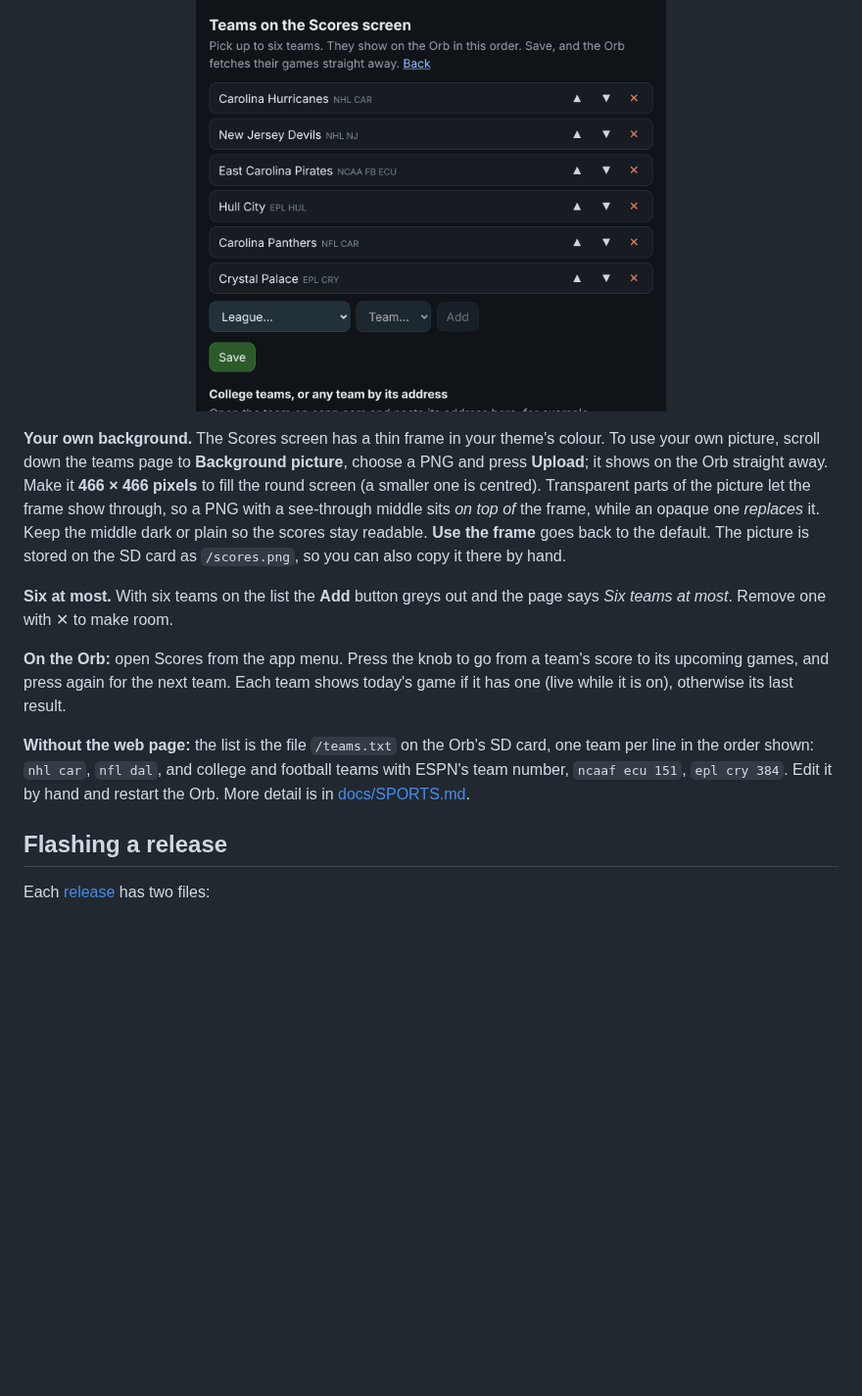
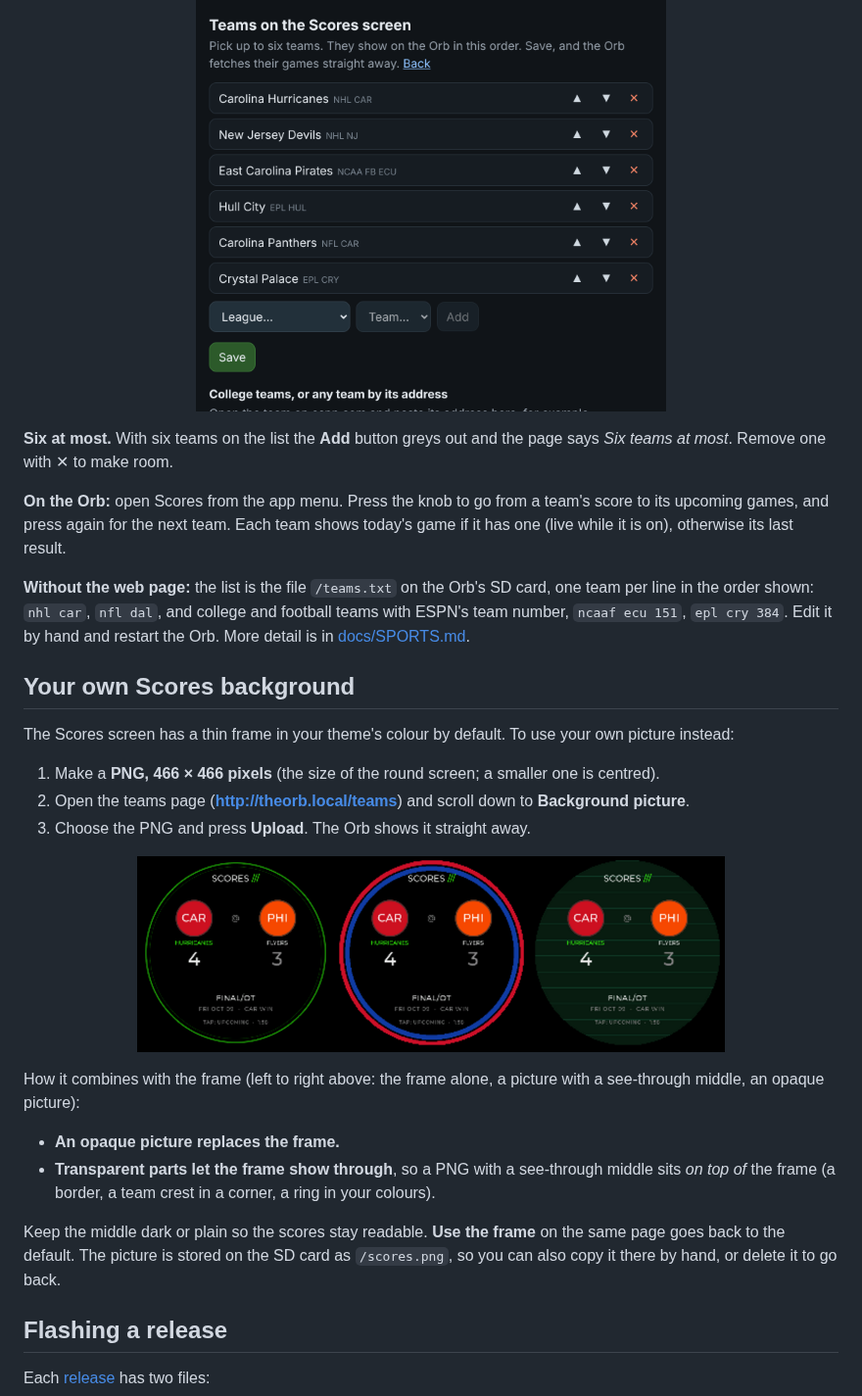
Before and after one commit to digidigs2/Orb-os-Sports, a Markdown page: README.md, the part around the change. Shown at 98% size. GitHub-like rendering; pictures changed too: docs/img/scores-backgrounds.png (added); blank space fills up the shorter version.

Commit message:
README: the Scores background gets its own section, with a picture
Co-Authored-By: Claude Opus 5.5 <noreply@anthropic.com>
Claude-Session: https://claude.ai/code/session_01X5Coc4dHpDduCjRKXiVRgC

```diff
--- a/README.md
+++ b/README.md
@@ -49,15 +49,6 @@ them in a web browser on any phone or computer on the same WiFi as the Orb.
 
 <p align="center"><img src="docs/img/teams-page.png" width="480" alt="The teams page: six teams, each with up, down and remove buttons, then the league and team lists, Add and Save"></p>
 
-**Your own background.** The Scores screen has a thin frame in your theme's colour. To use
-your own picture, scroll down the teams page to **Background picture**, choose a PNG and press
-**Upload**; it shows on the Orb straight away. Make it **466 × 466 pixels** to fill the round
-screen (a smaller one is centred). Transparent parts of the picture let the frame show
-through, so a PNG with a see-through middle sits *on top of* the frame, while an opaque one
-*replaces* it. Keep the middle dark or plain so the scores stay readable. **Use the frame**
-goes back to the default. The picture is stored on the SD card as `/scores.png`, so you can
-also copy it there by hand.
-
 **Six at most.** With six teams on the list the **Add** button greys out and the page says
 *Six teams at most*. Remove one with ✕ to make room.
 
@@ -69,6 +60,29 @@ upcoming games, and press again for the next team. Each team shows today's game
 line in the order shown: `nhl car`, `nfl dal`, and college and football teams with ESPN's team
 number, `ncaaf ecu 151`, `epl cry 384`. Edit it by hand and restart the Orb. More detail is in
 [docs/SPORTS.md](docs/SPORTS.md).
+
+## Your own Scores background
+
+The Scores screen has a thin frame in your theme's colour by default. To use your own picture
+instead:
+
+1. Make a **PNG, 466 × 466 pixels** (the size of the round screen; a smaller one is centred).
+2. Open the teams page (**http://theorb.local/teams**) and scroll down to **Background
+   picture**.
+3. Choose the PNG and press **Upload**. The Orb shows it straight away.
+
+<p align="center"><img src="docs/img/scores-backgrounds.png" width="600" alt="Three Scores screens: the default frame, a ring picture with a clear middle on top of it, and an opaque picture replacing it"></p>
+
+How it combines with the frame (left to right above: the frame alone, a picture with a
+see-through middle, an opaque picture):
+
+- **An opaque picture replaces the frame.**
+- **Transparent parts let the frame show through**, so a PNG with a see-through middle sits
+  *on top of* the frame (a border, a team crest in a corner, a ring in your colours).
+
+Keep the middle dark or plain so the scores stay readable. **Use the frame** on the same page
+goes back to the default. The picture is stored on the SD card as `/scores.png`, so you can
+also copy it there by hand, or delete it to go back.
 
 ## Flashing a release
 
```
